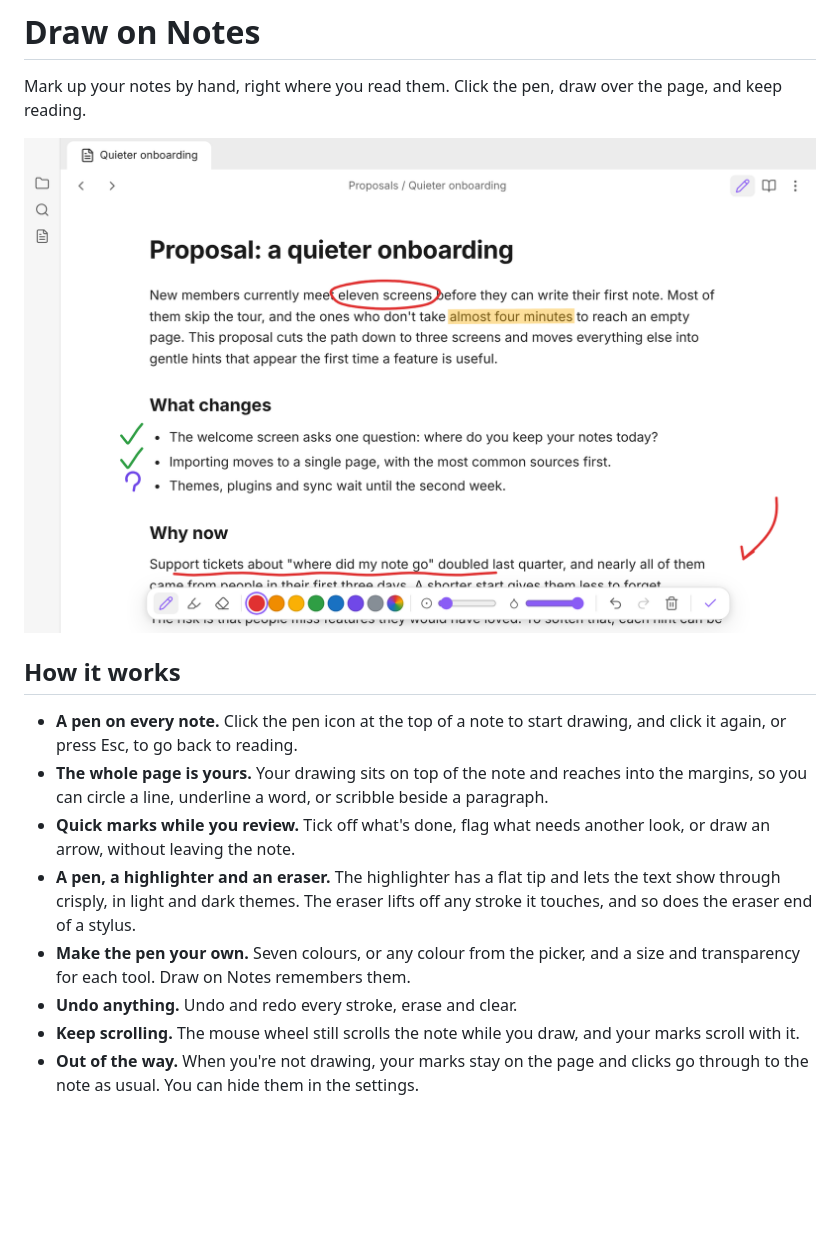
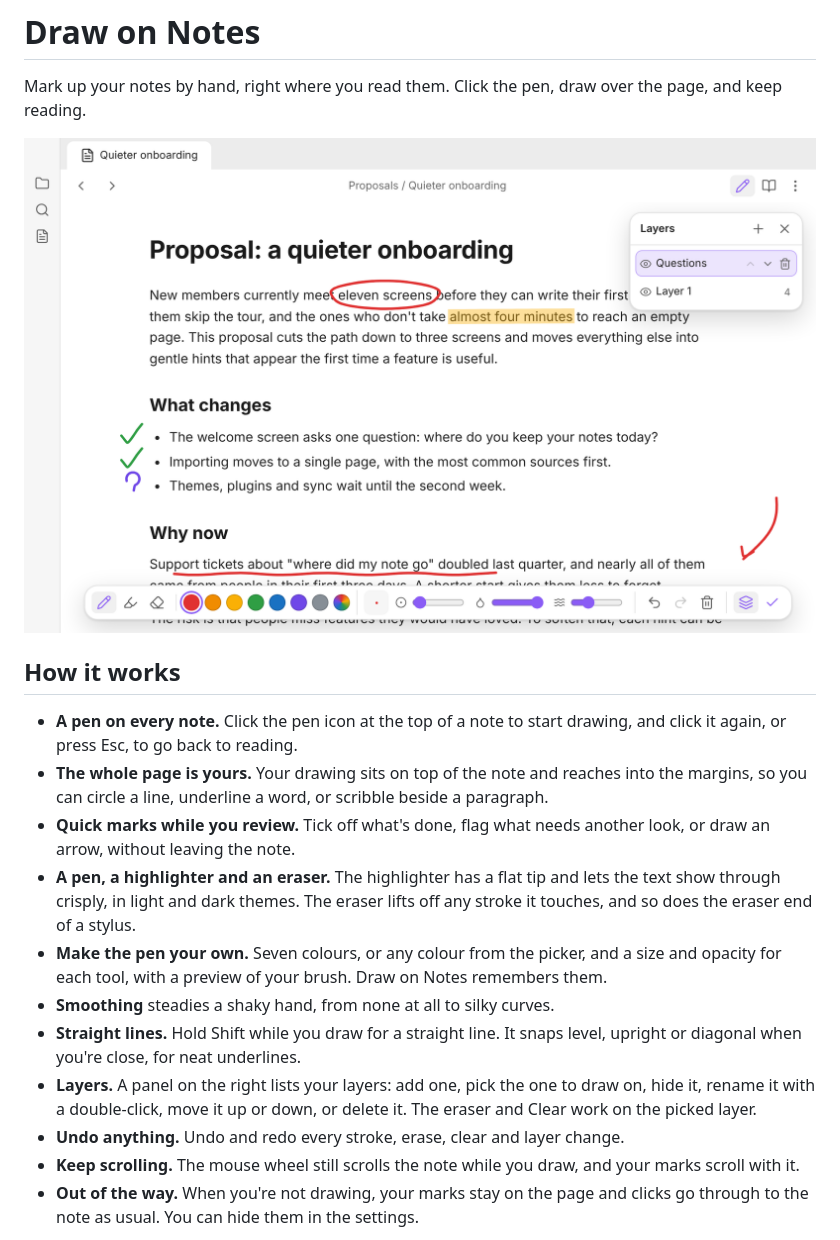
Before and after one commit to Nexziz/Draw-on-Notes, a Markdown page: README.md, the part around one of its changes. Drawn GitHub-style; pictures changed too: images/hero.png; blank space fills up the shorter version.

```diff
--- a/README.md
+++ b/README.md
@@ -10,8 +10,11 @@ Mark up your notes by hand, right where you read them. Click the pen, draw over
 - **The whole page is yours.** Your drawing sits on top of the note and reaches into the margins, so you can circle a line, underline a word, or scribble beside a paragraph.
 - **Quick marks while you review.** Tick off what's done, flag what needs another look, or draw an arrow, without leaving the note.
 - **A pen, a highlighter and an eraser.** The highlighter has a flat tip and lets the text show through crisply, in light and dark themes. The eraser lifts off any stroke it touches, and so does the eraser end of a stylus.
-- **Make the pen your own.** Seven colours, or any colour from the picker, and a size and transparency for each tool. Draw on Notes remembers them.
-- **Undo anything.** Undo and redo every stroke, erase and clear.
+- **Make the pen your own.** Seven colours, or any colour from the picker, and a size and opacity for each tool, with a preview of your brush. Draw on Notes remembers them.
+- **Smoothing** steadies a shaky hand, from none at all to silky curves.
+- **Straight lines.** Hold Shift while you draw for a straight line. It snaps level, upright or diagonal when you're close, for neat underlines.
+- **Layers.** A panel on the right lists your layers: add one, pick the one to draw on, hide it, rename it with a double-click, move it up or down, or delete it. The eraser and Clear work on the picked layer.
+- **Undo anything.** Undo and redo every stroke, erase, clear and layer change.
 - **Keep scrolling.** The mouse wheel still scrolls the note while you draw, and your marks scroll with it.
 - **Out of the way.** When you're not drawing, your marks stay on the page and clicks go through to the note as usual. You can hide them in the settings.
 
```
Also changed, not shown: other parts of README.md (+3 -1 lines), CHANGELOG.md (+8 -0 lines), CLAUDE.md (+2 -2 lines), images/markup-demo.gif, images/pen-settings.gif, 5 other files.
